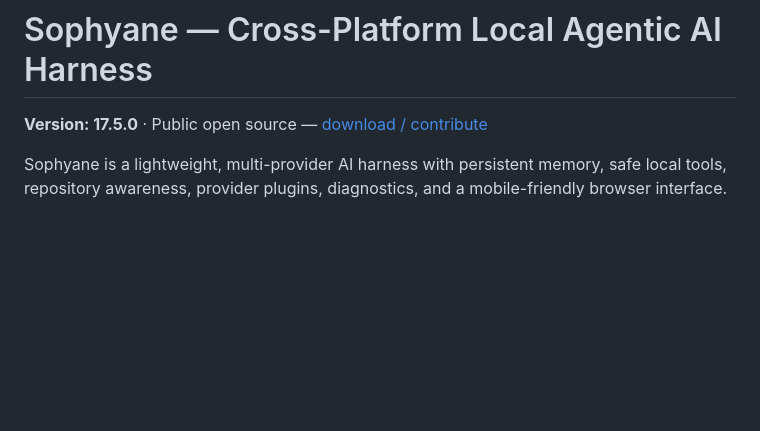
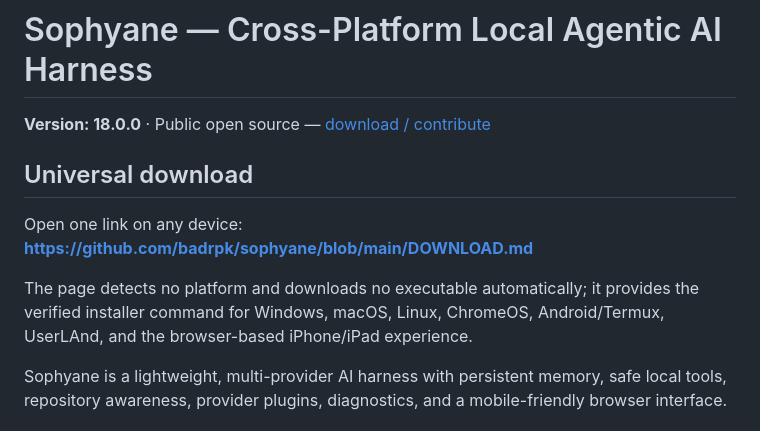
Before and after one commit to badrpk/sophyane, a Markdown page: README.md, the part around the change. Rendered like a GitHub page; blank space fills up the shorter version.

Commit message:
v18: update README.md

```diff
--- a/README.md
+++ b/README.md
@@ -1,6 +1,14 @@
 # Sophyane — Cross-Platform Local Agentic AI Harness
 
-**Version: 17.5.0** · Public open source — [download / contribute](COMMUNITY.md)
+**Version: 18.0.0** · Public open source — [download / contribute](COMMUNITY.md)
+
+## Universal download
+
+Open one link on any device: **https://github.com/badrpk/sophyane/blob/main/DOWNLOAD.md**
+
+The page detects no platform and downloads no executable automatically; it provides
+the verified installer command for Windows, macOS, Linux, ChromeOS, Android/Termux,
+UserLAnd, and the browser-based iPhone/iPad experience.
 
 Sophyane is a lightweight, multi-provider AI harness with persistent memory, safe local tools, repository awareness, provider plugins, diagnostics, and a mobile-friendly browser interface.
 
```
